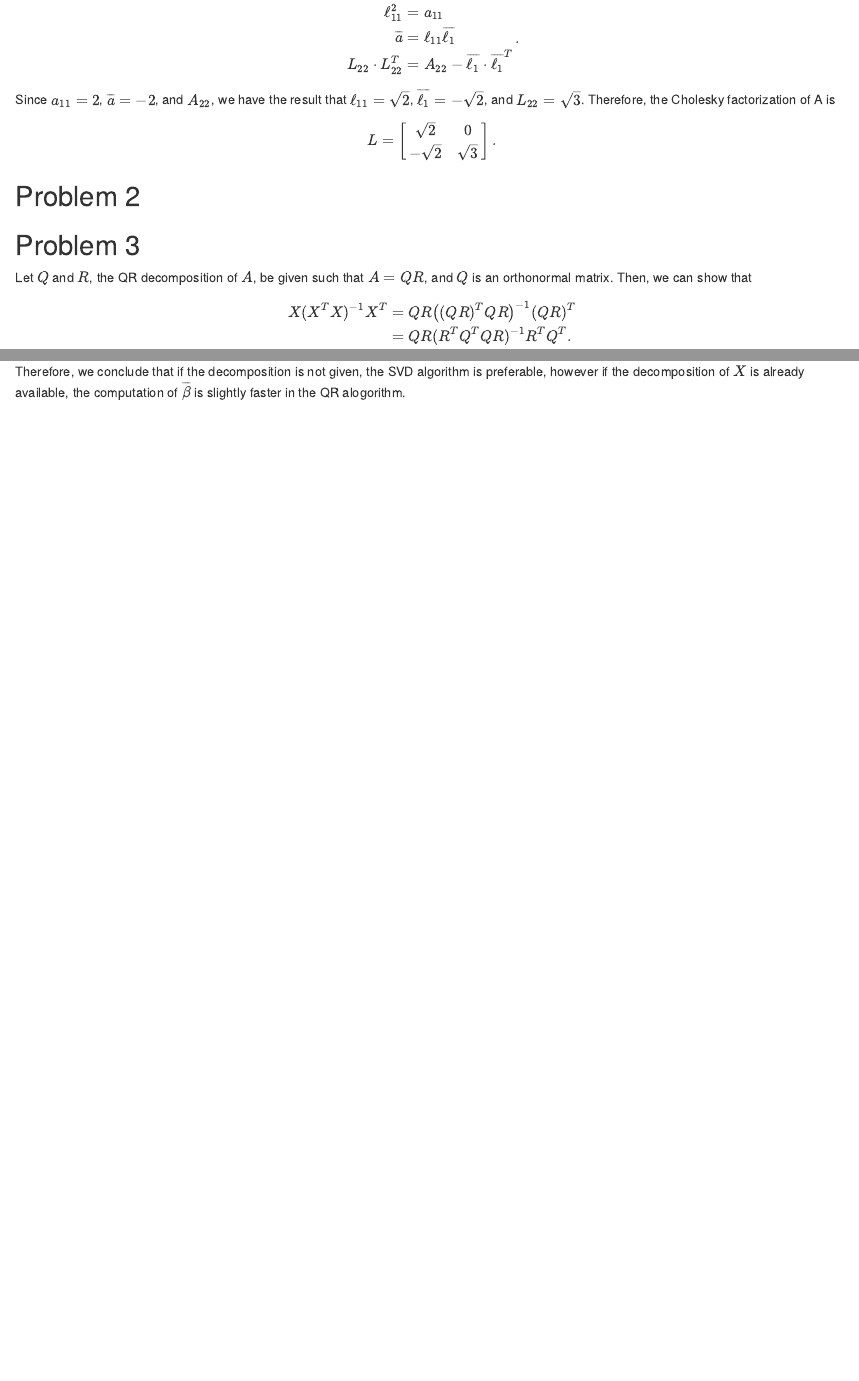
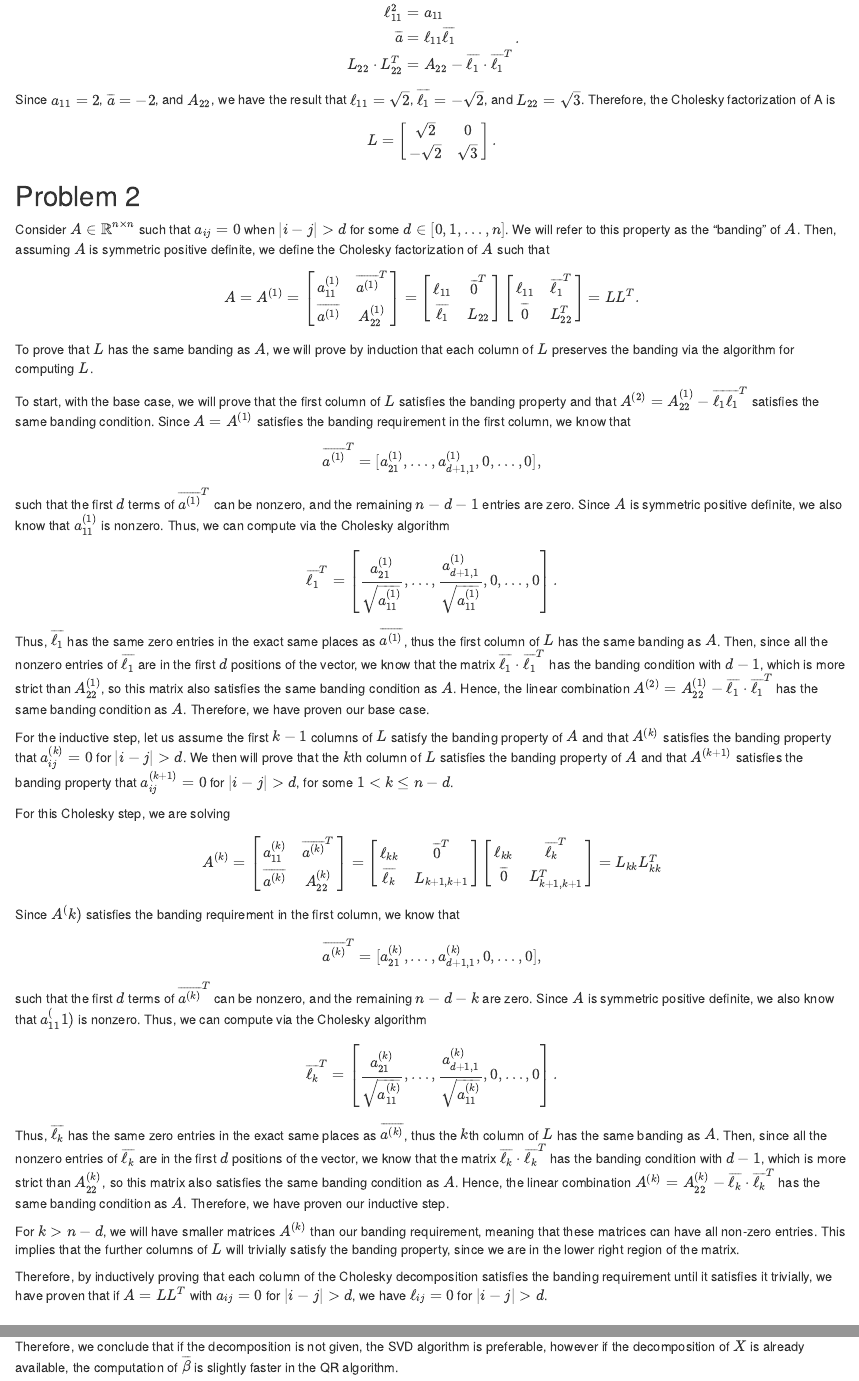
Before and after one commit to jcorrett/stats230.Rpackage, an R Markdown document (vignettes/STATS230_John_Corrette_HW_2.Rmd): the page in a window 1100 px wide, from 410 px down, and a second part further down, joined at a grey line. Rendered offline with R 4.5, knitr and Pandoc, with nearby package versions; code that draws random numbers runs with fixed seeds of ours; some code elsewhere in the file could not run offline.

Commit message:
Finalized HW#2 Vignette

````diff
--- a/vignettes/STATS230_John_Corrette_HW_2.Rmd
+++ b/vignettes/STATS230_John_Corrette_HW_2.Rmd
@@ -25,6 +25,29 @@ Since $a_{11} = 2$, $\overline{a} = -2$, and $A_{22}$, we have the result that $
 $$L = \begin{bmatrix}\sqrt{2} & 0\\ -\sqrt{2} & \sqrt{3}\end{bmatrix}.$$
 
 ## Problem 2
+Consider $A \in \mathbb{R}^{n\times n}$ such that $a_{ij} = 0$ when $|i-j|>d$ for some $d \in[0,1,\ldots,n]$. We will refer to this property as the "banding" of $A$. Then, assuming $A$ is symmetric positive definite, we define the Cholesky factorization of $A$ such that
+$$A = A^{(1)} = \begin{bmatrix}a_{11}^{(1)} & \overline{a^{(1)}}^T\\\overline{a^{(1)}} & A^{(1)}_{22} \end{bmatrix} = \begin{bmatrix}\ell_{11} & \overline{0}^T\\\overline{\ell_1} & L_{22} \end{bmatrix} \begin{bmatrix}\ell_{11} & \overline{\ell_1}^T\\\overline{0} & L^T_{22} \end{bmatrix} = LL^T.$$
+To prove that $L$ has the same banding as $A$, we will prove by induction that each column of $L$ preserves the banding via the algorithm for computing $L$.
+
+To start, with the base case, we will prove that the first column of $L$ satisfies the banding property and that $A^{(2)} = A_{22}^{(1)}-\overline{\ell_1}\overline{\ell_1}^T$ satisfies the same banding condition. Since $A = A^{(1)}$ satisfies the banding requirement in the first column, we know that
+$$\overline{a^{(1)}}^T = [a_{21}^{(1)},\ldots,a_{d+1,1}^{(1)},0,\ldots,0],$$
+such that the first $d$ terms of $\overline{a^{(1)}}^T$ can be nonzero, and the remaining $n-d-1$ entries are zero. Since $A$ is symmetric positive definite, we also know that $a_{11}^{(1)}$ is nonzero. Thus, we can compute via the Cholesky algorithm
+$$\overline{\ell_1}^T = \left[\dfrac{a_{21}^{(1)}}{\sqrt{a^{(1)}_{11}}},\ldots,\dfrac{a_{d+1,1}^{(1)}}{\sqrt{a^{(1)}_{11}}},0,\ldots,0\right].$$
+Thus, $\overline{\ell_1}$ has the same zero entries in the exact same places as $\overline{a^{(1)}}$, thus the first column of $L$ has the same banding as $A$. Then, since all the nonzero entries of $\overline{\ell_1}$ are in the first $d$ positions of the vector, we know that the matrix $\overline{\ell_1}\cdot\overline{\ell_1}^T$ has the banding condition with $d-1$, which is more strict than $A^{(1)}_{22}$, so this matrix also satisfies the same banding condition as $A$. Hence, the linear combination $A^{(2)} = A^{(1)}_{22}-\overline{\ell_1}\cdot\overline{\ell_1}^T$ has the same banding condition as $A$. Therefore, we have proven our base case.
+
+For the inductive step, let us assume the first $k-1$ columns of $L$ satisfy the banding property of $A$ and that $A^{(k)}$ satisfies the banding property that $a^{(k)}_{ij} = 0$ for $|i-j|>d$. We then will prove that the $k$th column of $L$ satisfies the banding property of $A$ and that $A^{(k+1)}$ satisfies the banding property that $a^{(k+1)}_{ij} = 0$ for $|i-j|>d$, for some $1< k \leq n-d$.
+
+For this Cholesky step, we are solving
+$$A^{(k)} = \begin{bmatrix}a_{11}^{(k)} & \overline{a^{(k)}}^T\\\overline{a^{(k)}} & A^{(k)}_{22} \end{bmatrix} = \begin{bmatrix}\ell_{kk} & \overline{0}^T\\\overline{\ell_k} & L_{k+1,k+1} \end{bmatrix} \begin{bmatrix}\ell_{kk} & \overline{\ell_k}^T\\\overline{0} & L^T_{k+1,k+1} \end{bmatrix} = L_{kk}L_{kk}^T$$
+Since $A^(k)$ satisfies the banding requirement in the first column, we know that
+$$\overline{a^{(k)}}^T = [a_{21}^{(k)},\ldots,a_{d+1,1}^{(k)},0,\ldots,0],$$
+such that the first $d$ terms of $\overline{a^{(k)}}^T$ can be nonzero, and the remaining $n-d-k$ are zero. Since $A$ is symmetric positive definite, we also know that $a_{11}^(1)$ is nonzero. Thus, we can compute via the Cholesky algorithm
+$$\overline{\ell_k}^T = \left[\dfrac{a_{21}^{(k)}}{\sqrt{a^{(k)}_{11}}},\ldots,\dfrac{a_{d+1,1}^{(k)}}{\sqrt{a^{(k)}_{11}}},0,\ldots,0\right].$$
+Thus, $\overline{\ell_k}$ has the same zero entries in the exact same places as $\overline{a^{(k)}}$, thus the $k$th column of $L$ has the same banding as $A$. Then, since all the nonzero entries of $\overline{\ell_k}$ are in the first $d$ positions of the vector, we know that the matrix $\overline{\ell_k}\cdot\overline{\ell_k}^T$ has the banding condition with $d-1$, which is more strict than $A^{(k)}_{22}$, so this matrix also satisfies the same banding condition as $A$. Hence, the linear combination $A^{(k)} = A^{(k)}_{22}-\overline{\ell_k}\cdot\overline{\ell_k}^T$ has the same banding condition as $A$. Therefore, we have proven our inductive step.
+
+For $k > n-d$, we will have smaller matrices $A^{(k)}$ than our banding requirement, meaning that these matrices can have all non-zero entries. This implies that the further columns of $L$ will trivially satisfy the banding property, since we are in the lower right region of the matrix.
+
+Therefore, by inductively proving that each column of the Cholesky decomposition satisfies the banding requirement until it satisfies it trivially, we have proven that if $A = LL^T$ with $a_{ij}=0$ for $|i-j|>d$, we have $\ell_{ij} = 0$ for $|i-j|>d$.
 
 ## Problem 3
 
@@ -179,4 +202,4 @@ gridExtra::grid.arrange(p1,p2,nrow=2)
 ```
 We now see that the SVD computation time is longer than the QR, thus confirming that the slow down is in computing the QR decomposition with R's algorithm.
 
-Therefore, we conclude that if the decomposition is not given, the SVD algorithm is preferable, however if the decomposition of $X$ is already available, the computation of $\overline{\beta}$ is slightly faster in the QR alogorithm.
+Therefore, we conclude that if the decomposition is not given, the SVD algorithm is preferable, however if the decomposition of $X$ is already available, the computation of $\overline{\beta}$ is slightly faster in the QR algorithm.
````
Also changed, not shown: vignettes/STATS230_John_Corrette_HW_2.Rmd (6 more changed lines), 1 other file.
